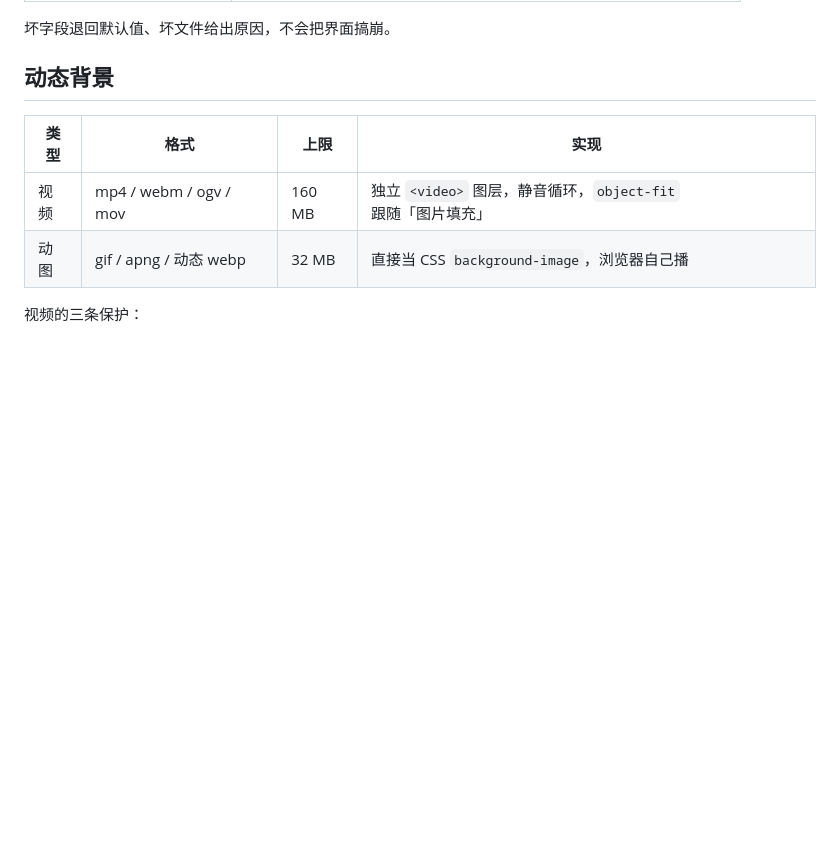
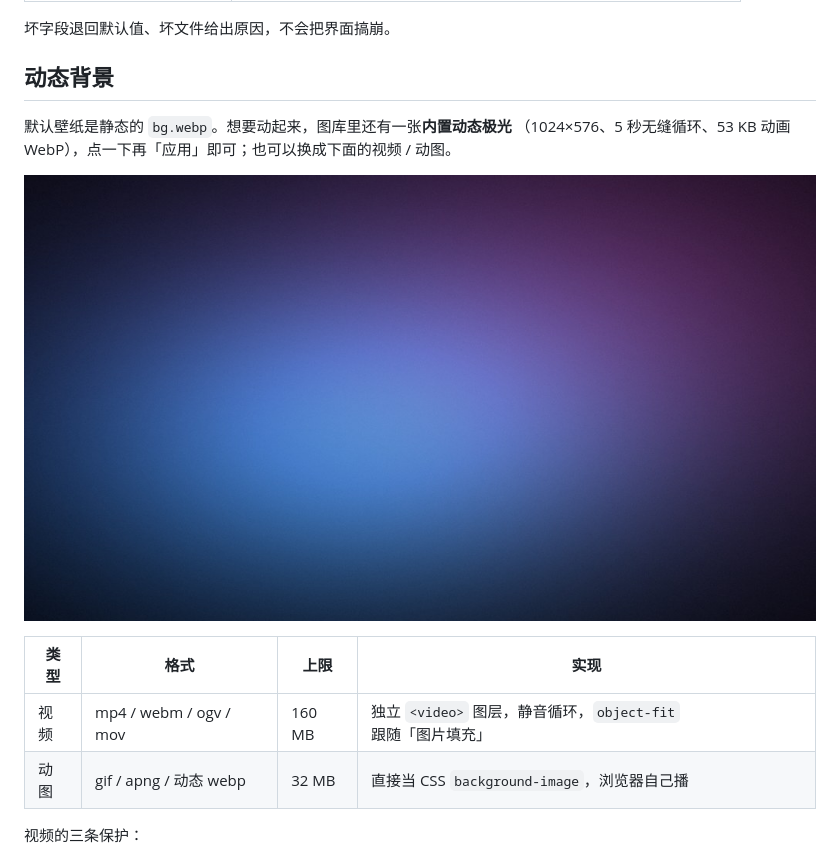
Before and after one commit to lixiaoyao-1024/dsh-customTheme, a Markdown page: README.md, the part around one of its changes. Rendered like a GitHub page; blank space fills up the shorter version.

```diff
--- a/README.md
+++ b/README.md
@@ -91,6 +92,11 @@ dsh plugin --profile web remove @local/dsh-my-theme
 
 ## 动态背景
 
+默认壁纸是静态的 `bg.webp`。想要动起来，图库里还有一张**内置动态极光**
+（1024×576、5 秒无缝循环、53 KB 动画 WebP），点一下再「应用」即可；也可以换成下面的视频 / 动图。
+
+![动态极光（可选内置）](docs/preview-aurora.jpg)
+
 | 类型 | 格式 | 上限 | 实现 |
 | --- | --- | --- | --- |
 | 视频 | mp4 / webm / ogv / mov | 160 MB | 独立 `<video>` 图层，静音循环，`object-fit` 跟随「图片填充」 |
```
Also changed, not shown: other parts of README.md (+6 -4 lines), docs/preview-default-small.jpg (added), docs/preview-default.jpg (added), 5 other files.
